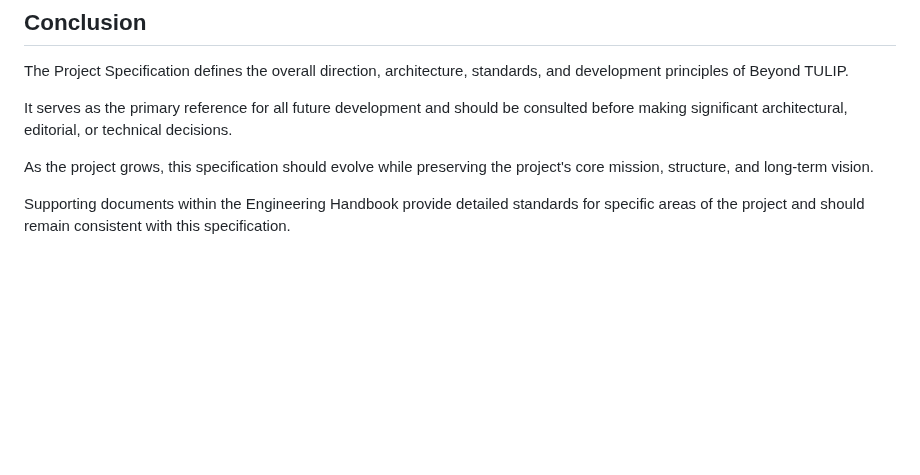
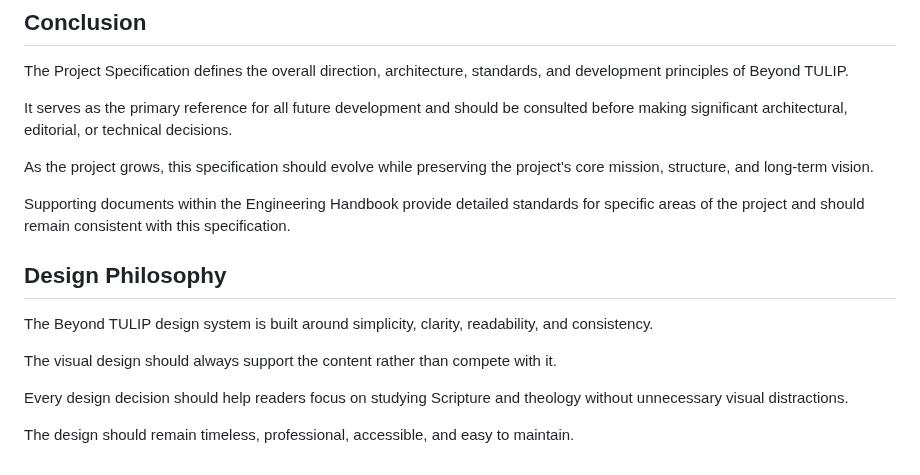
Before and after one commit to bm4wpw24cf-alt/Beyond-TULIP, a Markdown page: docs/PROJECT_SPECIFICATION.md, the part around the change. GitHub-like rendering; blank space fills up the shorter version.

```diff
--- a/docs/PROJECT_SPECIFICATION.md
+++ b/docs/PROJECT_SPECIFICATION.md
@@ -321,3 +321,13 @@ It serves as the primary reference for all future development and should be cons
 As the project grows, this specification should evolve while preserving the project's core mission, structure, and long-term vision.
 
 Supporting documents within the Engineering Handbook provide detailed standards for specific areas of the project and should remain consistent with this specification.
+
+## Design Philosophy
+
+The Beyond TULIP design system is built around simplicity, clarity, readability, and consistency.
+
+The visual design should always support the content rather than compete with it.
+
+Every design decision should help readers focus on studying Scripture and theology without unnecessary visual distractions.
+
+The design should remain timeless, professional, accessible, and easy to maintain.
```
